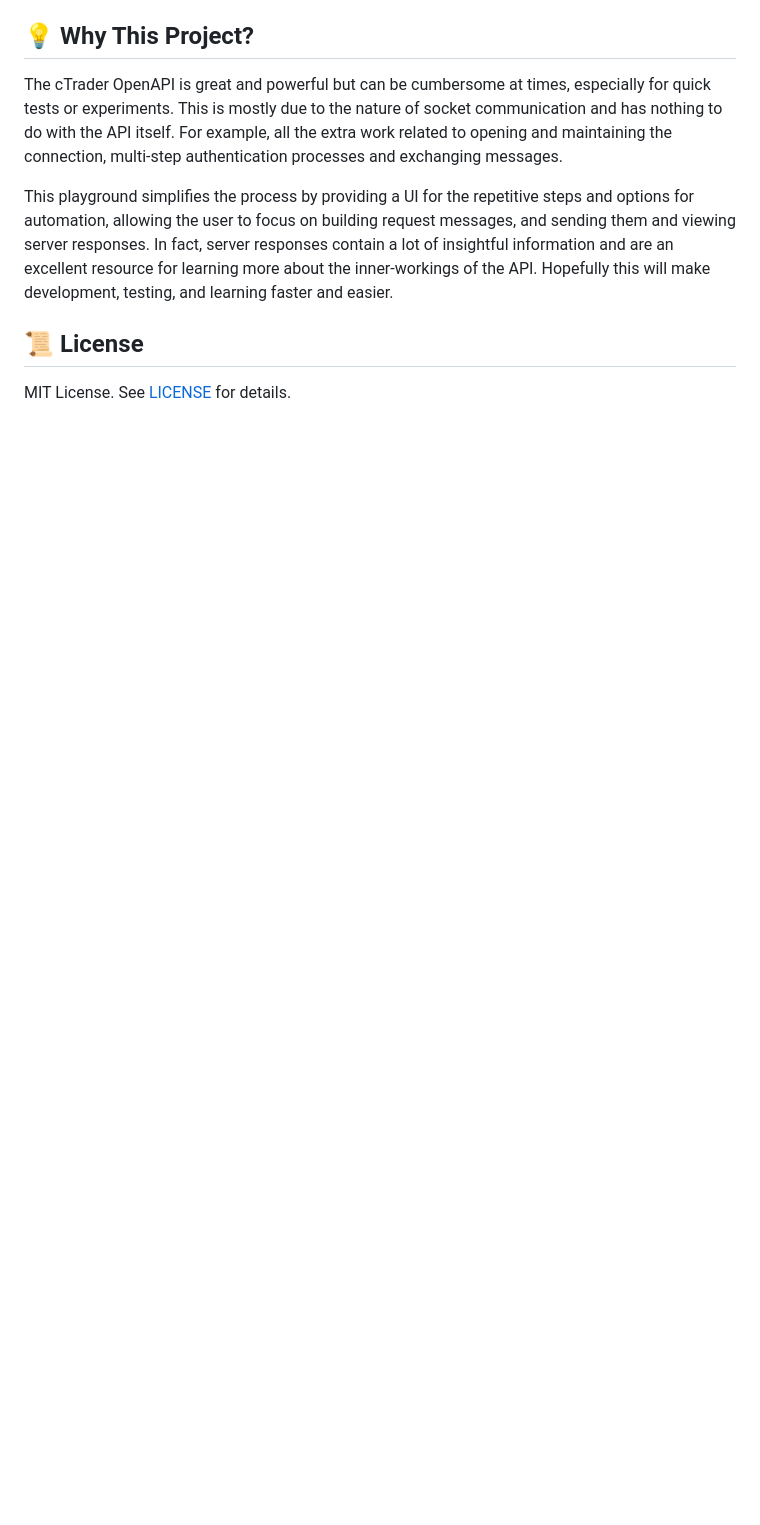
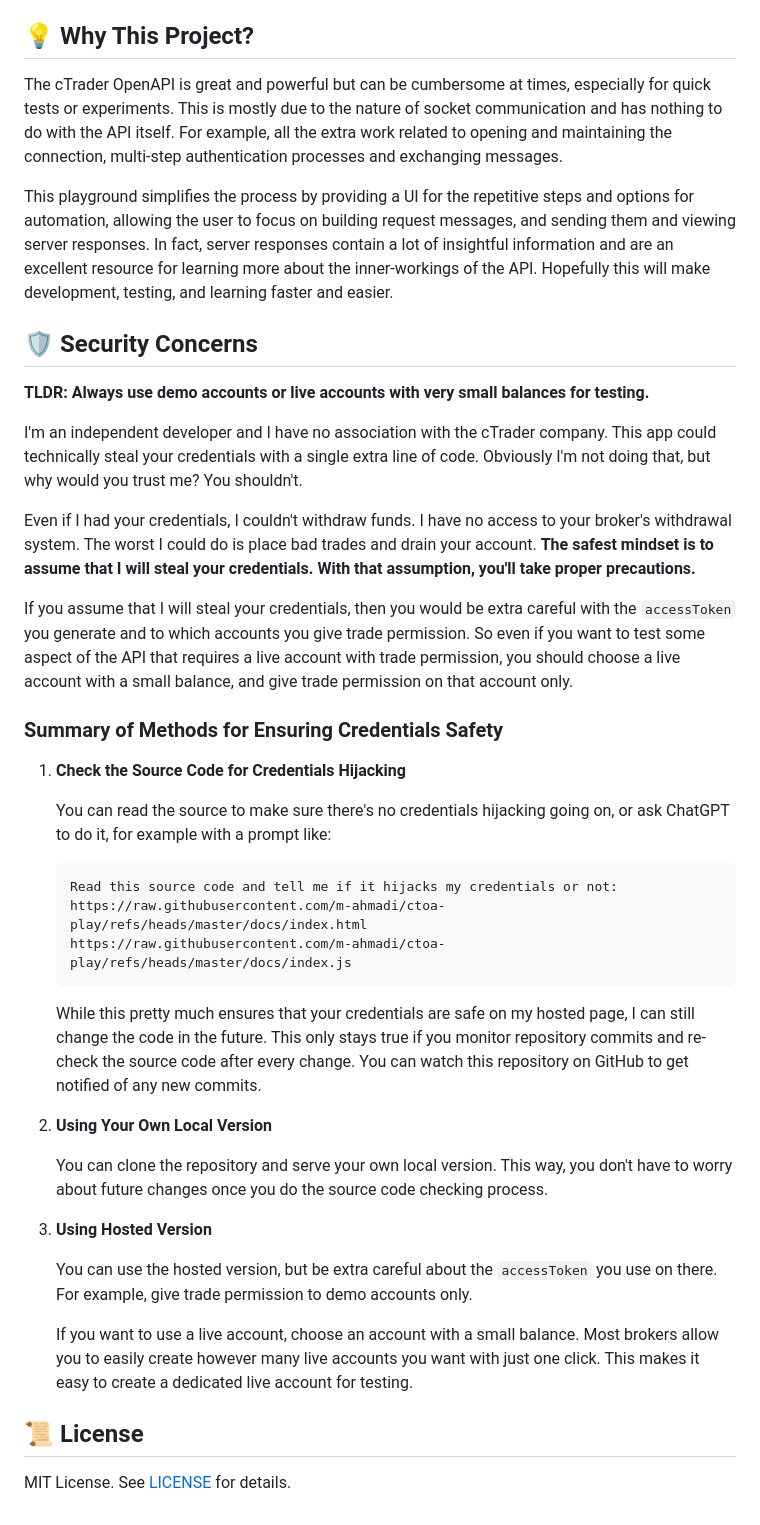
Before and after one commit to m-ahmadi/ctoa-play, a Markdown page: README.md, the part around the change. Drawn GitHub-style; blank space fills up the shorter version.

Commit message:
edit readme
add "security concerns" section

````diff
--- a/README.md
+++ b/README.md
@@ -83,6 +83,60 @@ responses contain a lot of insightful information and are an excellent resource
 for learning more about the inner-workings of the API. Hopefully this will make
 development, testing, and learning faster and easier.
 
+## 🛡️ Security Concerns
+
+**TLDR:** **Always use demo accounts or live accounts with very small balances
+for testing.**
+
+I'm an independent developer and I have no association with the cTrader company.
+This app could technically steal your credentials with a single extra line of
+code. Obviously I'm not doing that, but why would you trust me? You shouldn't.
+
+Even if I had your credentials, I couldn't withdraw funds. I have no access to
+your broker's withdrawal system. The worst I could do is place bad trades and
+drain your account. **The safest mindset is to assume that I will steal your
+credentials. With that assumption, you'll take proper precautions.**
+
+If you assume that I will steal your credentials, then you would be extra
+careful with the `accessToken` you generate and to which accounts you give trade
+permission. So even if you want to test some aspect of the API that requires a
+live account with trade permission, you should choose a live account with a
+small balance, and give trade permission on that account only.
+
+### Summary of Methods for Ensuring Credentials Safety
+
+1. **Check the Source Code for Credentials Hijacking**
+
+   You can read the source to make sure there's no credentials hijacking going
+   on, or ask ChatGPT to do it, for example with a prompt like:
+
+   ```
+   Read this source code and tell me if it hijacks my credentials or not:
+   https://raw.githubusercontent.com/m-ahmadi/ctoa-play/refs/heads/master/docs/index.html
+   https://raw.githubusercontent.com/m-ahmadi/ctoa-play/refs/heads/master/docs/index.js
+   ```
+
+   While this pretty much ensures that your credentials are safe on my hosted
+   page, I can still change the code in the future. This only stays true if you
+   monitor repository commits and re-check the source code after every change.
+   You can watch this repository on GitHub to get notified of any new commits.
+
+2. **Using Your Own Local Version**
+
+   You can clone the repository and serve your own local version. This way, you
+   don't have to worry about future changes once you do the source code checking
+   process.
+
+3. **Using Hosted Version**
+
+   You can use the hosted version, but be extra careful about the `accessToken`
+   you use on there. For example, give trade permission to demo accounts only.
+
+   If you want to use a live account, choose an account with a small balance.
+   Most brokers allow you to easily create however many live accounts you want
+   with just one click. This makes it easy to create a dedicated live account
+   for testing.
+
 ## 📜 License
 
 MIT License. See [LICENSE](./LICENSE) for details.
````
